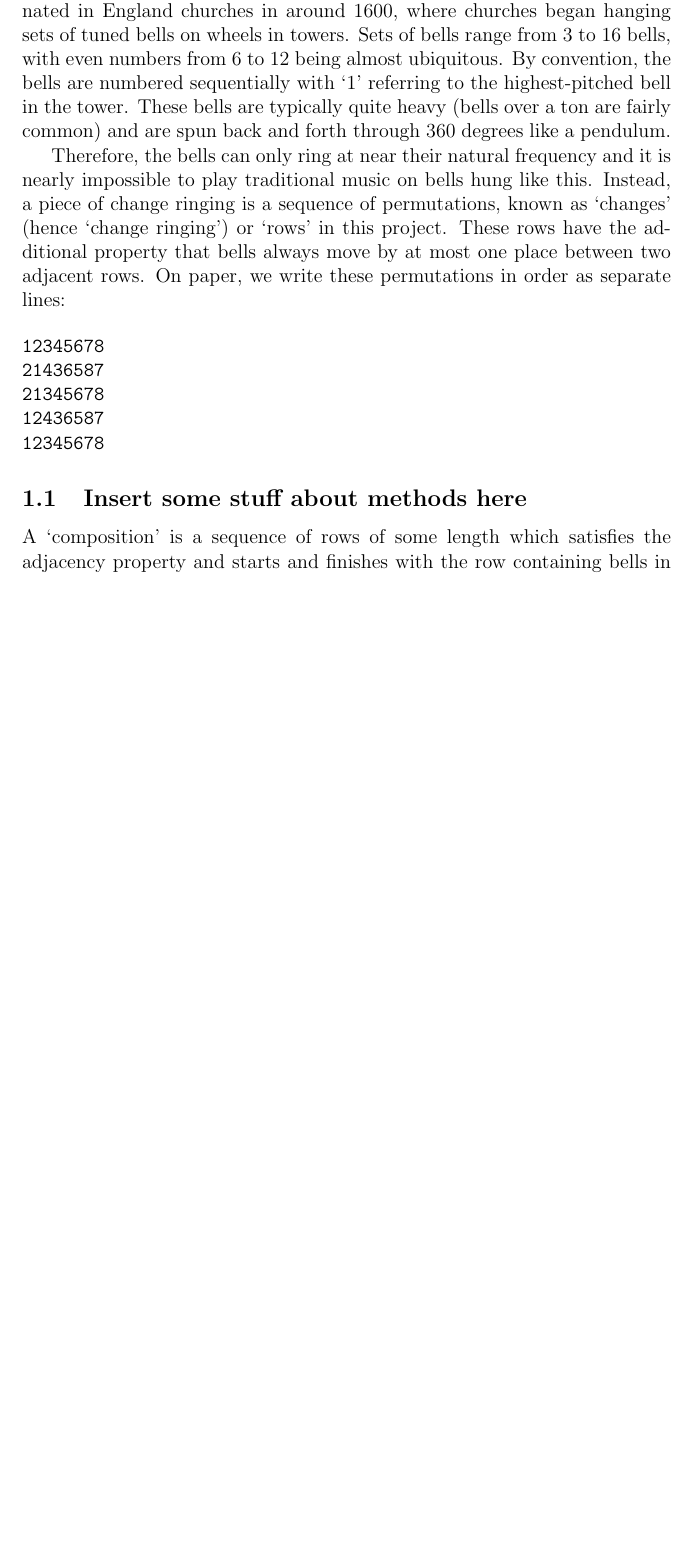
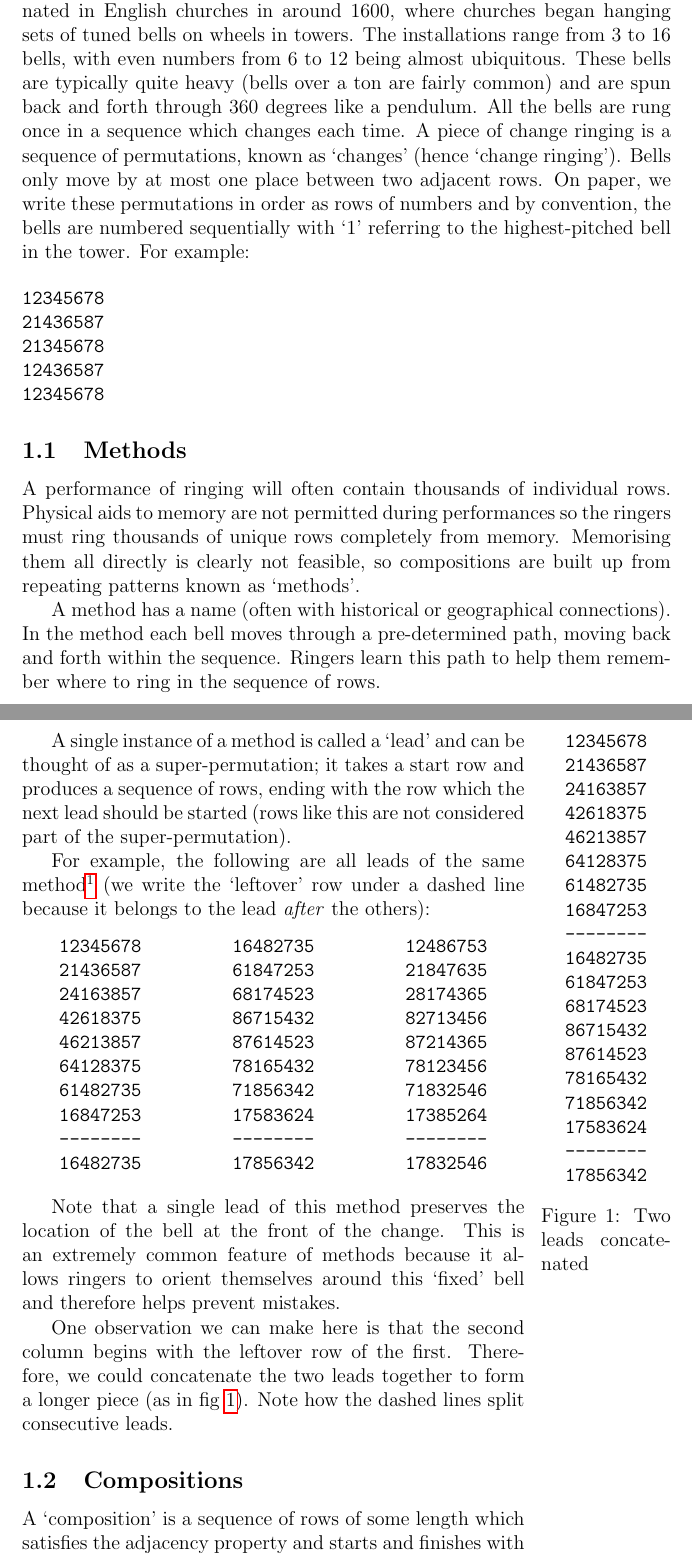
Before and after one commit to kneasle/jigsaw, a LaTeX document (report.tex): part of page 3 of 18 before the commit and two parts of pages 3 and 4 of 19 after it, the two joined at a grey line, cut so that both start at the same text, the shorter picture padded with empty space. Compiled offline with pdfLaTeX.

Commit message:
Parent's proof reading

```diff
--- a/report.tex
+++ b/report.tex
@@ -3,6 +3,8 @@
 \usepackage{amsmath}
 \usepackage{fancyvrb}
 \usepackage{hyperref}
+\usepackage{multicol}
+\usepackage{wrapfig}
 
 \title{Insert Report Title Here}
 \author{Benjamin White-Horne \\ \emph{Oxford University}}
@@ -27,17 +29,15 @@ project.  A more complete overview can be found
 \href{https://en.wikipedia.org/wiki/Change_ringing}{on Wikipedia}.
 
-\br{}Change ringing (sometimes known as full-circle church bell ringing) originated in England
+\br{}Change ringing (sometimes known as full-circle church bell ringing) originated in English
 churches in around 1600, where churches began hanging sets of tuned bells on wheels in towers.
-Sets of bells range from 3 to 16 bells, with even numbers from 6 to 12 being almost ubiquitous.
-By convention, the bells are numbered sequentially with `1' referring to the highest-pitched bell in
-the tower.  These bells are typically quite heavy (bells over a ton are fairly common) and are spun
-back and forth through 360 degrees like a pendulum.
-
-Therefore, the bells can only ring at near their natural frequency and it is nearly impossible to
-play traditional music on bells hung like this.  Instead, a piece of change ringing is a sequence of
-permutations, known as `changes' (hence `change ringing') or `rows' in this project.  These rows
-have the additional property that bells always move by at most one place between two adjacent rows.
-On paper, we write these permutations in order as separate lines:
+The installations range from 3 to 16 bells, with even numbers from 6 to 12 being almost ubiquitous.
+These bells are typically quite heavy (bells over a ton are fairly common) and are spun
+back and forth through 360 degrees like a pendulum.  All the bells are rung once in a sequence which
+changes each time.  A piece of change ringing is a sequence of permutations, known as `changes'
+(hence `change ringing').  Bells only move by at most one place between two adjacent rows.  On
+paper, we write these permutations in order as rows of numbers and by convention, the bells
+are numbered sequentially with `1' referring to the highest-pitched bell in the tower.  For
+example:
 
 \begin{verbatim}
 12345678
@@ -47,7 +47,107 @@ On paper, we write these permutations in order as separate lines:
 12345678
 \end{verbatim}
 
-\subsection{Insert some stuff about methods here}
+\subsection{Methods}
+A performance of ringing will often contain thousands of individual rows.  Physical aids to memory
+are not permitted during performances so the ringers must ring thousands of unique rows completely
+from memory.  Memorising them all directly is clearly not feasible, so compositions are built up
+from repeating patterns known as `methods'.
+
+A method has a name (often with historical or geographical connections). In the method each bell
+moves through a pre-determined path, moving back and forth within the sequence. Ringers learn this
+path to help them remember where to ring in the sequence of rows.
+
+\begin{wrapfigure}{r}{0.2\textwidth}
+\centering
+\begin{BVerbatim}
+12345678
+21436587
+24163857
+42618375
+46213857
+64128375
+61482735
+16847253
+--------
+16482735
+61847253
+68174523
+86715432
+87614523
+78165432
+71856342
+17583624
+--------
+17856342
+\end{BVerbatim}
+\caption{Two leads concatenated}
+\label{fig:two-leads-lb8}
+\end{wrapfigure}
+
+A single instance of a method is called a `lead' and can be thought of as a super-permutation; it
+takes a start row and produces a sequence of rows, ending with the row which the next lead should be
+started (rows like this are not considered part of the super-permutation).
+
+For example,
+the following are all leads of the same method\footnote{This particular method is known as `Little
+Bob Major'.} (we write the `leftover' row under a dashed line because it belongs to the lead
+\emph{after} the others):
+
+\begin{multicols}{3}
+
+\centering
+\begin{BVerbatim}
+12345678
+21436587
+24163857
+42618375
+46213857
+64128375
+61482735
+16847253
+--------
+16482735
+\end{BVerbatim}
+
+\centering
+\begin{BVerbatim}
+16482735
+61847253
+68174523
+86715432
+87614523
+78165432
+71856342
+17583624
+--------
+17856342
+\end{BVerbatim}
+
+\centering
+\begin{BVerbatim}
+12486753
+21847635
+28174365
+82713456
+87214365
+78123456
+71832546
+17385264
+--------
+17832546
+\end{BVerbatim}
+
+\end{multicols}
+
+Note that a single lead of this method preserves the location of the bell at the front of the
+change.  This is an extremely common feature of methods because it allows ringers to orient
+themselves around this `fixed' bell and therefore helps prevent mistakes.
+
+One observation we can make here is that the second column begins with the leftover row of the
+first.  Therefore, we could concatenate the two leads together to form a longer piece (as in
+fig~\ref{fig:two-leads-lb8}). Note how the dashed lines split consecutive leads.
+
+\subsection{Compositions}
 
 A `composition' is a sequence of rows of some length which satisfies the adjacency property and
 starts and finishes with the row containing bells in descending order (\row{123456\ldots}, known as
```
Also changed, not shown: report.tex (36 more changed lines).
